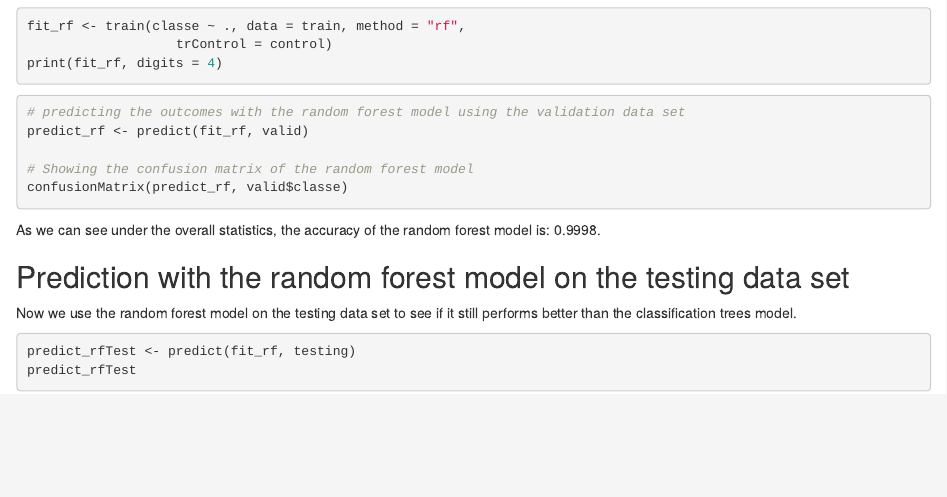
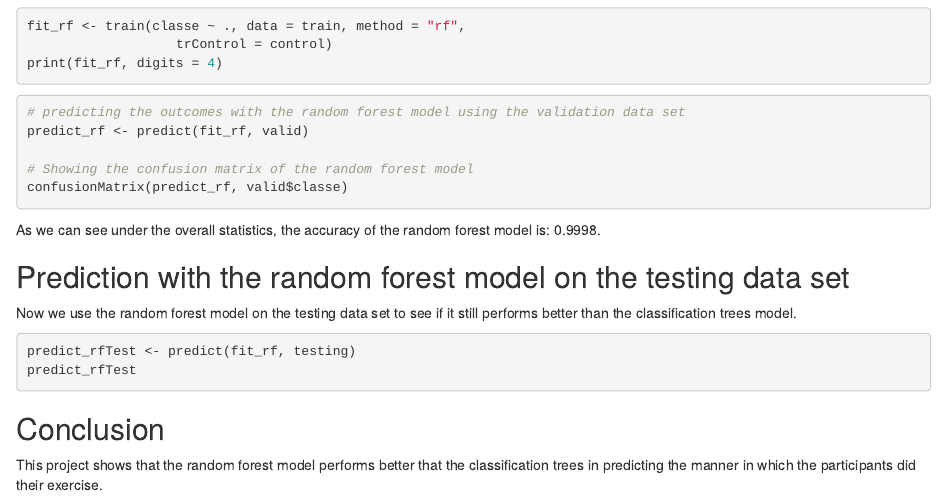
Before and after one commit to aratsimbaharison/machine-learning-project, an R Markdown document (machine-learning-project.Rmd): the page in a window 1100 px wide, from 1660 px down. Rendered offline with R 4.5, knitr and Pandoc, with nearby package versions; the code is not run, so its results and figures are left out.

Commit message:
commit with conclusion

````diff
--- a/machine-learning-project.Rmd
+++ b/machine-learning-project.Rmd
@@ -123,3 +123,7 @@ Now we use the random forest model on the testing data set to see if it still pe
 predict_rfTest <- predict(fit_rf, testing)
 predict_rfTest
 ```
+
+## Conclusion
+
+This project shows that the random forest model performs better that the classification trees in predicting the manner in which the participants did their exercise.
````
